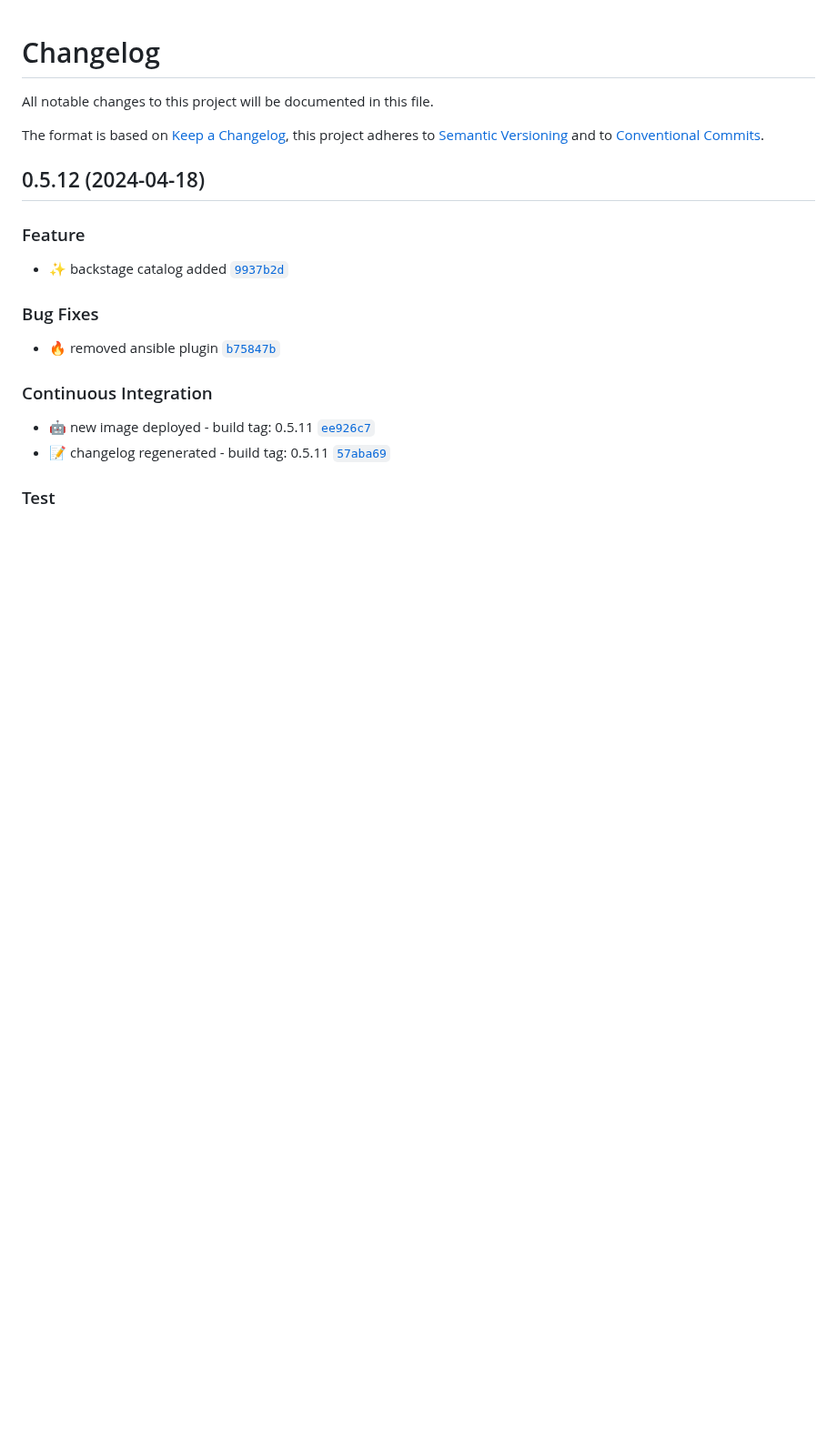
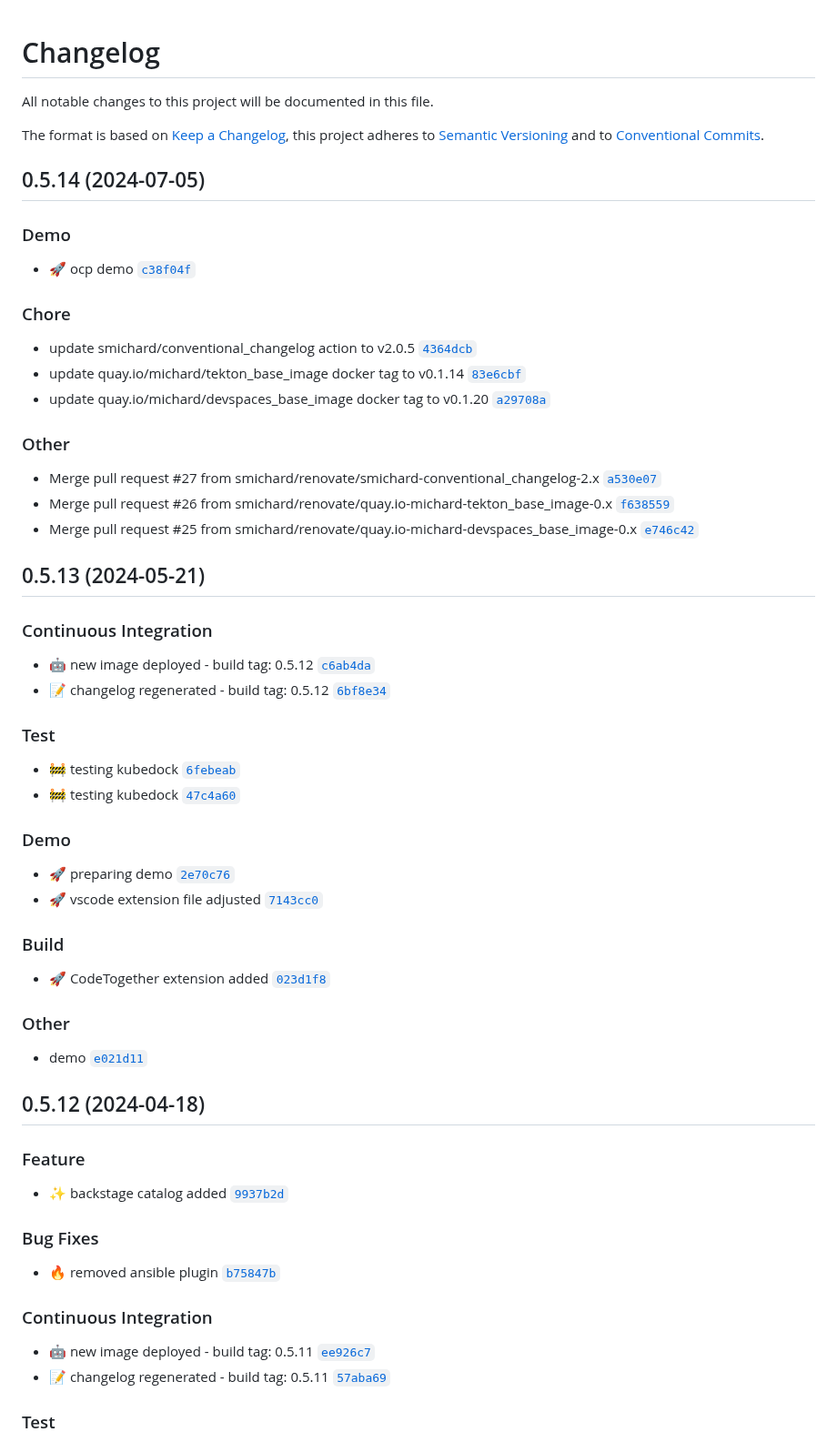
Before and after one commit to smichard/cities_demo, a Markdown page: CHANGELOG.md, the part around the change. Shown at 91% size. GitHub-like rendering; blank space fills up the shorter version.

Commit message:
ci: :memo: changelog regenerated - build tag: 0.5.14

```diff
--- a/CHANGELOG.md
+++ b/CHANGELOG.md
@@ -3,6 +3,41 @@
 All notable changes to this project will be documented in this file.
 
 The format is based on [Keep a Changelog](https://keepachangelog.com/en/1.0.0/), this project adheres to [Semantic Versioning](https://semver.org/spec/v2.0.0.html) and to [Conventional Commits](https://www.conventionalcommits.org/en/v1.0.0/).
+
+## 0.5.14 (2024-07-05)
+
+### Demo
+- :rocket: ocp demo [`c38f04f`](https://github.com/smichard/cities_demo/commit/c38f04f)
+
+### Chore
+- update smichard/conventional_changelog action to v2.0.5 [`4364dcb`](https://github.com/smichard/cities_demo/commit/4364dcb)
+- update quay.io/michard/tekton_base_image docker tag to v0.1.14 [`83e6cbf`](https://github.com/smichard/cities_demo/commit/83e6cbf)
+- update quay.io/michard/devspaces_base_image docker tag to v0.1.20 [`a29708a`](https://github.com/smichard/cities_demo/commit/a29708a)
+
+### Other
+- Merge pull request #27 from smichard/renovate/smichard-conventional_changelog-2.x [`a530e07`](https://github.com/smichard/cities_demo/commit/a530e07)
+- Merge pull request #26 from smichard/renovate/quay.io-michard-tekton_base_image-0.x [`f638559`](https://github.com/smichard/cities_demo/commit/f638559)
+- Merge pull request #25 from smichard/renovate/quay.io-michard-devspaces_base_image-0.x [`e746c42`](https://github.com/smichard/cities_demo/commit/e746c42)
+
+## 0.5.13 (2024-05-21)
+
+### Continuous Integration
+- :robot: new image deployed - build tag: 0.5.12 [`c6ab4da`](https://github.com/smichard/cities_demo/commit/c6ab4da)
+- :memo: changelog regenerated - build tag: 0.5.12 [`6bf8e34`](https://github.com/smichard/cities_demo/commit/6bf8e34)
+
+### Test
+- :construction: testing kubedock [`6febeab`](https://github.com/smichard/cities_demo/commit/6febeab)
+- :construction: testing kubedock [`47c4a60`](https://github.com/smichard/cities_demo/commit/47c4a60)
+
+### Demo
+- :rocket: preparing demo [`2e70c76`](https://github.com/smichard/cities_demo/commit/2e70c76)
+- :rocket: vscode extension file adjusted [`7143cc0`](https://github.com/smichard/cities_demo/commit/7143cc0)
+
+### Build
+- :rocket: CodeTogether extension added [`023d1f8`](https://github.com/smichard/cities_demo/commit/023d1f8)
+
+### Other
+- demo [`e021d11`](https://github.com/smichard/cities_demo/commit/e021d11)
 
 ## 0.5.12 (2024-04-18)
 
```
